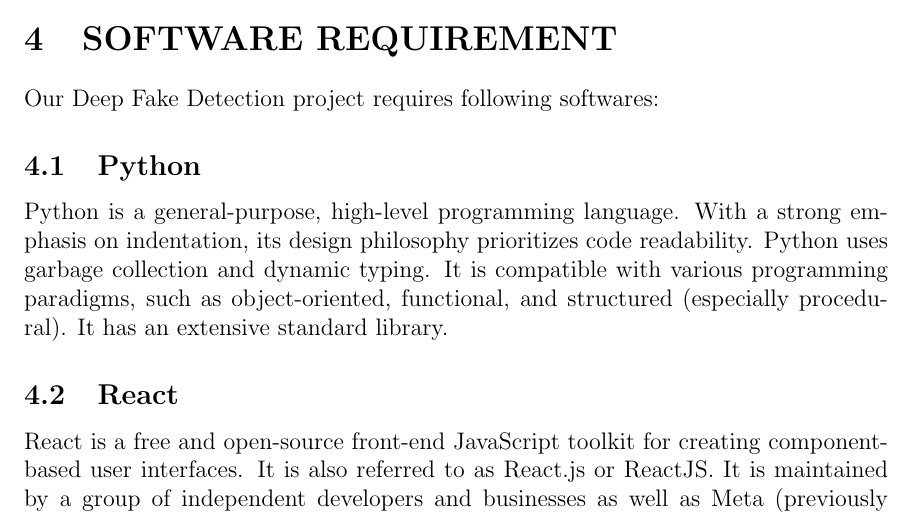
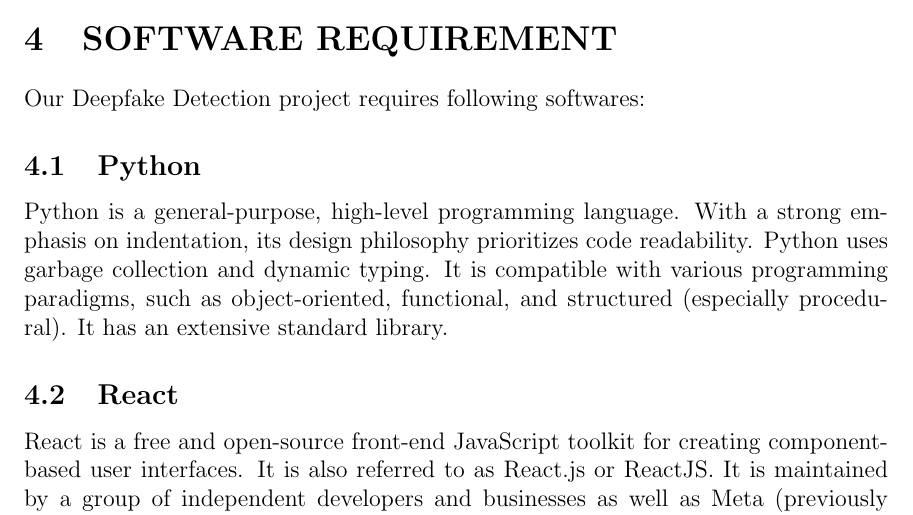
Before and after one commit to SarjyantShrestha/Deep-Fake-Detection-proposal, a LaTeX thesis (main.tex, which reads chapter/chapter_3.tex): part of page 5 of 8, cut so that both start at the same text. Compiled offline with pdfLaTeX.

Commit message:
deepfake

```diff
--- a/chapter/chapter_3.tex
+++ b/chapter/chapter_3.tex
@@ -1,6 +1,6 @@
       \chapter{Requirement Analysis}
         \section{SOFTWARE REQUIREMENT}
-            Our Deep Fake Detection project requires following softwares:
+            Our Deepfake Detection project requires following softwares:
             \subsection{Python}
                 Python is a general-purpose, high-level programming language. With a strong emphasis on indentation, its design philosophy prioritizes code readability. Python uses garbage collection and dynamic typing. It is compatible with various programming paradigms, such as object-oriented, functional, and structured (especially procedural). It has an extensive standard library.
 
```
Also changed, not shown: main.pdf.
